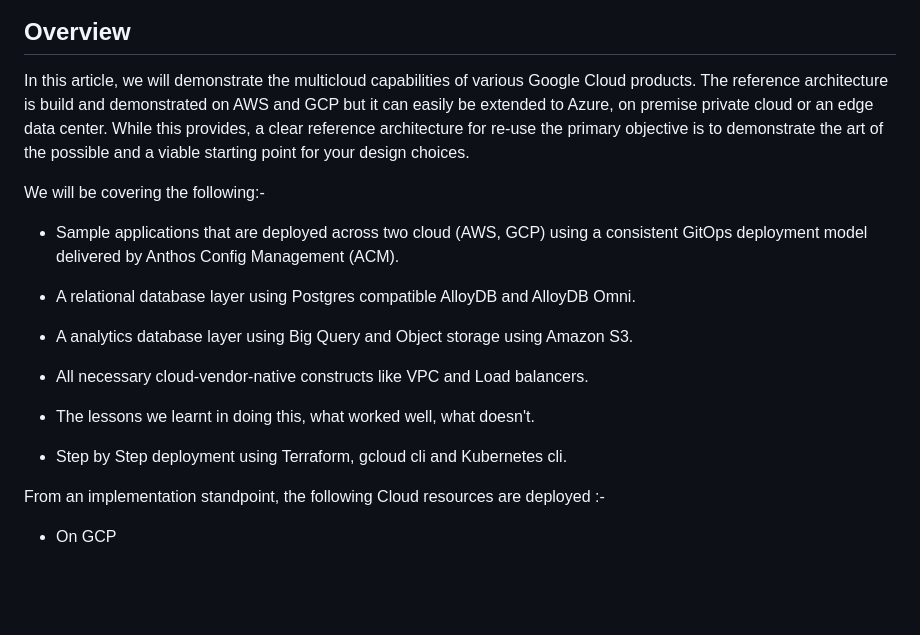
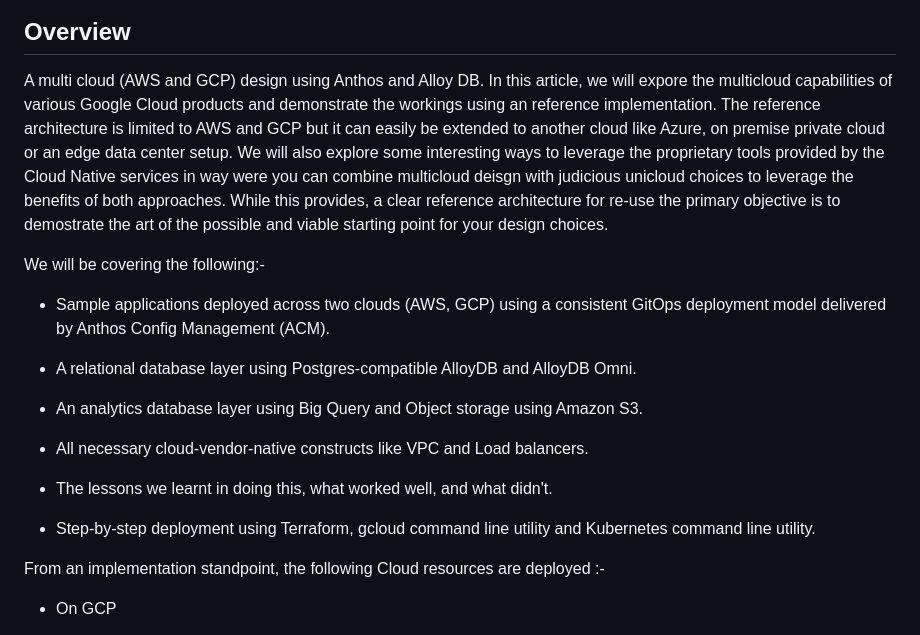
Before and after one commit to rax-incubate/gcp-mc-demo, a Markdown page: README.md, the part around the change printed below. Drawn GitHub-style; blank space fills up the shorter version.

```diff
--- a/README.md
+++ b/README.md
@@ -5,21 +5,21 @@ Presented at ![](png/next-23.jpeg)
 
 ## Overview
 
-In this article, we will demonstrate the multicloud capabilities of various Google Cloud products. The reference architecture is build and demonstrated on AWS and GCP but it can easily be extended to Azure,  on premise private cloud  or an edge data center. While this provides, a clear reference architecture for re-use the primary objective is to demonstrate the art of the possible and a viable starting point for your design choices.
+A multi cloud (AWS and GCP) design using Anthos and Alloy DB. In this article, we will expore the multicloud capabilities of various Google Cloud products and demonstrate the workings using an reference implementation.  The reference architecture is limited to AWS and GCP but it can easily be extended to another cloud like Azure, on premise private cloud or an edge data center setup. We will also explore some interesting ways to leverage the proprietary tools provided by the Cloud Native services in way were you can combine multicloud deisgn with judicious unicloud choices to leverage the benefits of both approaches. While this provides, a clear reference architecture for re-use the primary objective is to demostrate the art of the possible and viable starting point for your design choices.
 
 We will be covering the following:-
 
- - Sample applications that are deployed across two cloud (AWS, GCP) using a consistent GitOps deployment model delivered by Anthos Config Management (ACM).
+  - Sample applications deployed across two clouds (AWS, GCP) using a consistent GitOps deployment model delivered by Anthos Config Management (ACM).
 
- - A relational database layer using Postgres compatible AlloyDB and AlloyDB Omni.
+  - A relational database layer using Postgres-compatible AlloyDB and AlloyDB Omni.
 
- - A analytics database layer using Big Query and Object storage using Amazon S3.
+  - An analytics database layer using Big Query and Object storage using Amazon S3.
 
- - All necessary cloud-vendor-native constructs like VPC and Load balancers.
+  - All necessary cloud-vendor-native constructs like VPC and Load balancers.
 
- - The lessons we learnt in doing this, what worked well, what doesn't.
+  - The lessons we learnt in doing this, what worked well, and what didn't.
 
- - Step by Step deployment using Terraform, gcloud cli and Kubernetes cli.
+  - Step-by-step deployment using Terraform, gcloud command line utility and Kubernetes command line utility.
 
 From an implementation standpoint, the following Cloud resources are deployed :-
 
```
Also changed, not shown: other parts of README.md (+22 -22 lines).
